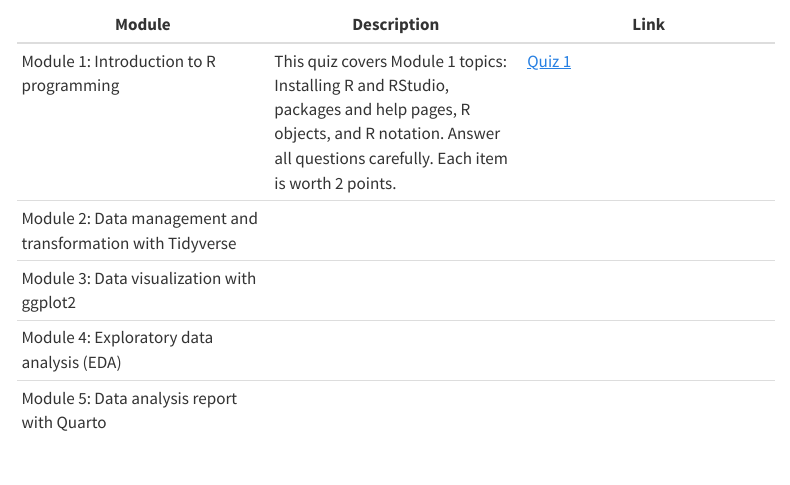
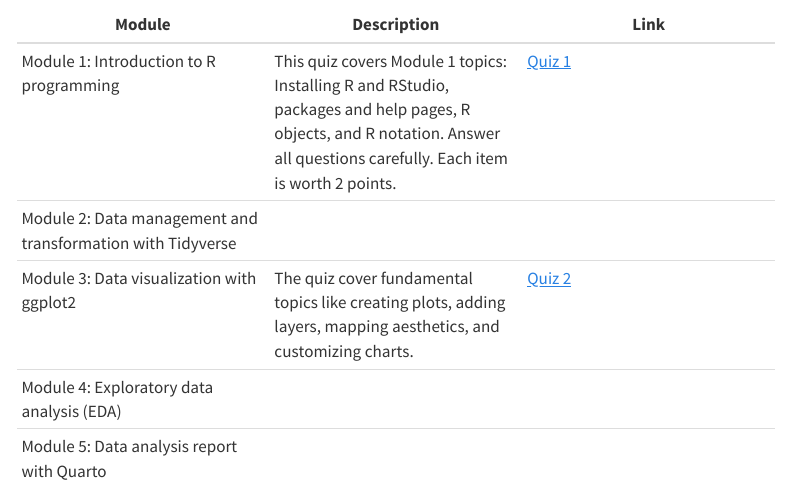
Before and after one commit to econ106-com-prog/econ106-site, a Quarto document (quizzes.qmd): the page in a window 1100 px wide, from 230 px down. Rendered offline with R 4.5, knitr and Pandoc in place of Quarto, with nearby package versions; menus at the side of the page are left out.

Commit message:
quiz link added

```diff
--- a/quizzes.qmd
+++ b/quizzes.qmd
@@ -10,6 +10,6 @@ title: ""
 |------------------------|------------------------|------------------------|
 | Module 1: Introduction to R programming | This quiz covers Module 1 topics: Installing R and RStudio, packages and help pages, R objects, and R notation. Answer all questions carefully. Each item is worth 2 points.   | [Quiz 1](https://forms.gle/qcDBw2RiPAK8H2Xm7) |
 | Module 2: Data management and transformation with Tidyverse |  |  |
-| Module 3: Data visualization with ggplot2 |  |  |
+| Module 3: Data visualization with ggplot2 | The quiz cover fundamental topics like creating plots, adding layers, mapping aesthetics, and customizing charts. | [Quiz 2](https://forms.gle/yJHT4HtRqxRMsHcj8) |
 | Module 4: Exploratory data analysis (EDA) |  |  |
 | Module 5: Data analysis report with Quarto |  |  |
```
Also changed, not shown: docs/search.json, 17 other files.
